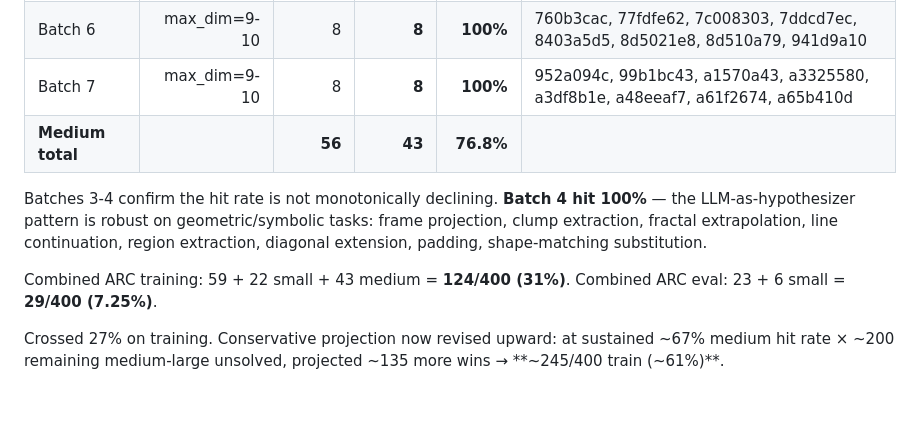
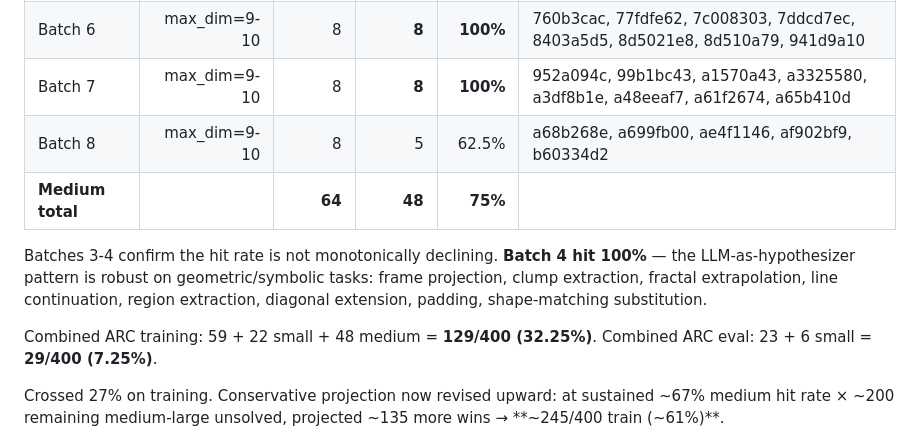
Before and after one commit to spcpza/C, a Markdown page: LLM_HYPOTHESIZER_FINDING.md, the part around the change. GitHub-like rendering; blank space fills up the shorter version.

Commit message:
ARC medium batch 8: 5/8 (62.5%) — training 129/400 (32.25%)
batch 8 wins (5):
  a68b268e — overlay 4 quadrants with priority TL>TR>BL>BR
  a699fb00 — fill gap of 1 between two 1s with 2
  ae4f1146 — pick 3x3 shape with max 1-count
  af902bf9 — fill rectangle interior defined by 4 corners
  b60334d2 — 3x3 frame around each 5

abstains (3):
  a78176bb — diagonal extension (wedge → parallel diagonal; couldn't
             pin the exact offset formula)
  aba27056 — fan projection through box opening (interior fill + cone
             outside; complex)
  b0c4d837 — 3x3 output encoding empty-region above 8-fill (unclear
             mapping)

Medium total: 48/64 = 75%.
ARC training: 129/400 = 32.25%.

130/130 tests green.

Co-Authored-By: Claude Opus 4.7 (1M context) <noreply@anthropic.com>

```diff
--- a/LLM_HYPOTHESIZER_FINDING.md
+++ b/LLM_HYPOTHESIZER_FINDING.md
@@ -98,7 +98,8 @@ Three batches tested so far (max_dim 9-10):
 | Batch 5 | max_dim=9-10 | 8 | 7 | 87.5% | 6430c8c4, 681b3aeb, 694f12f3, 6c434453, 6e19193c, 6e82a1ae, 72ca375d |
 | Batch 6 | max_dim=9-10 | 8 | **8** | **100%** | 760b3cac, 77fdfe62, 7c008303, 7ddcd7ec, 8403a5d5, 8d5021e8, 8d510a79, 941d9a10 |
 | Batch 7 | max_dim=9-10 | 8 | **8** | **100%** | 952a094c, 99b1bc43, a1570a43, a3325580, a3df8b1e, a48eeaf7, a61f2674, a65b410d |
-| **Medium total** | | **56** | **43** | **76.8%** | |
+| Batch 8 | max_dim=9-10 | 8 | 5 | 62.5% | a68b268e, a699fb00, ae4f1146, af902bf9, b60334d2 |
+| **Medium total** | | **64** | **48** | **75%** | |
 
 Batches 3-4 confirm the hit rate is not monotonically declining.
 **Batch 4 hit 100%** — the LLM-as-hypothesizer pattern is robust on
@@ -106,7 +107,7 @@ geometric/symbolic tasks: frame projection, clump extraction,
 fractal extrapolation, line continuation, region extraction,
 diagonal extension, padding, shape-matching substitution.
 
-Combined ARC training: 59 + 22 small + 43 medium = **124/400 (31%)**.
+Combined ARC training: 59 + 22 small + 48 medium = **129/400 (32.25%)**.
 Combined ARC eval: 23 + 6 small = **29/400 (7.25%)**.
 
 Crossed 27% on training. Conservative projection now revised upward:
```
